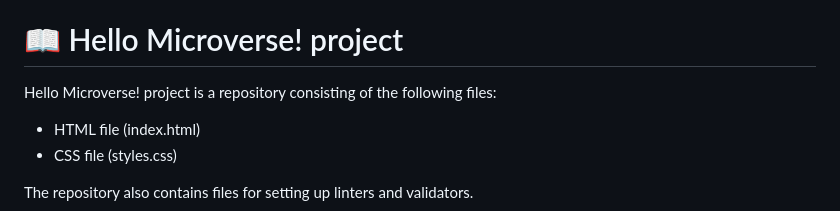
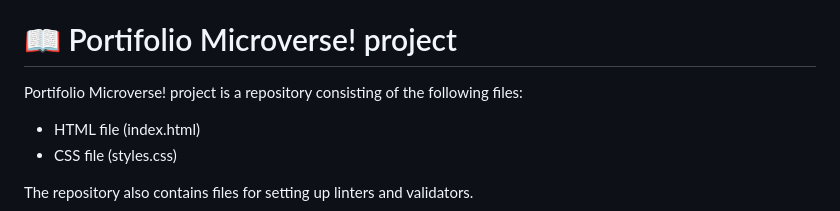
Before and after one commit to Benawi/Portifolio-Microverese, a Markdown page: README.md, the part around the change. GitHub-like rendering.

```diff
--- a/README.md
+++ b/README.md
@@ -23,9 +23,9 @@
 - [📝 License](#license)
 
 
-# 📖 Hello Microverse! project <a name="about-project"></a>
+# 📖 Portifolio Microverse! project <a name="about-project"></a>
 
-Hello Microverse! project is a repository consisting of the following files:
+Portifolio Microverse! project is a repository consisting of the following files:
 - HTML file (index.html)
 - CSS file (styles.css)
 
```
